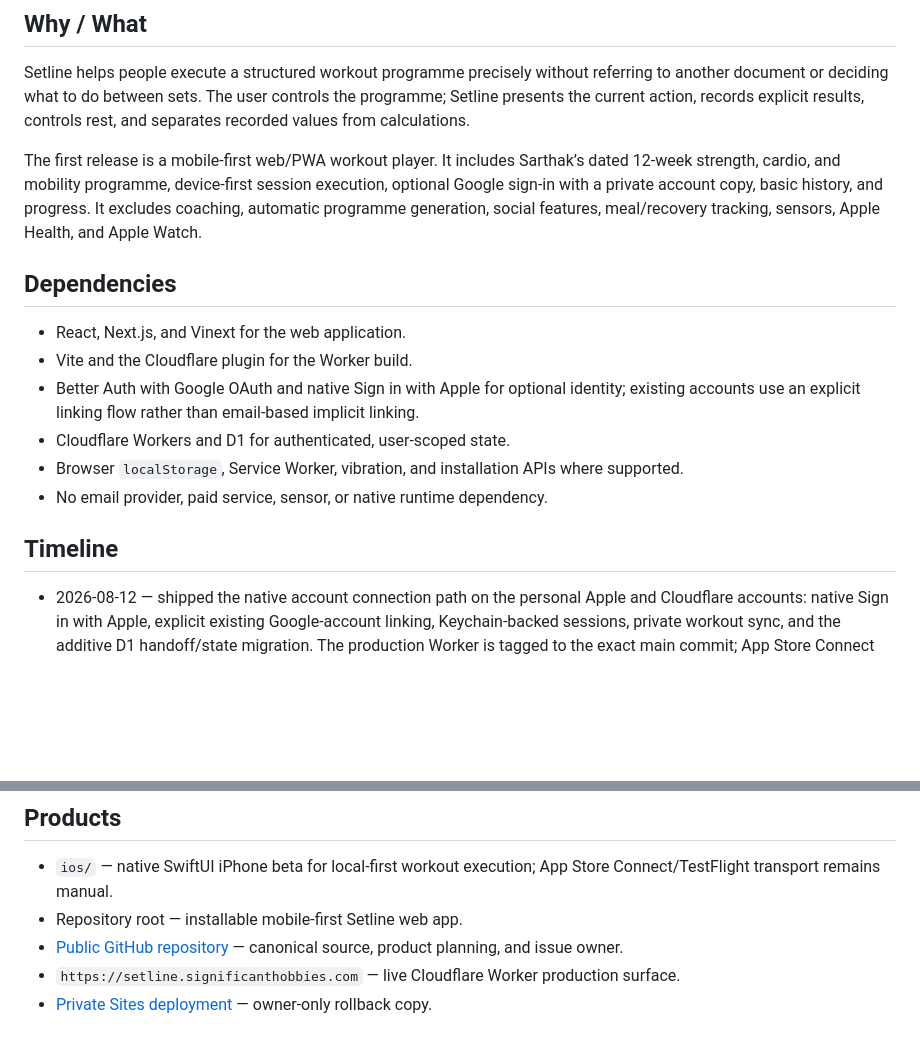
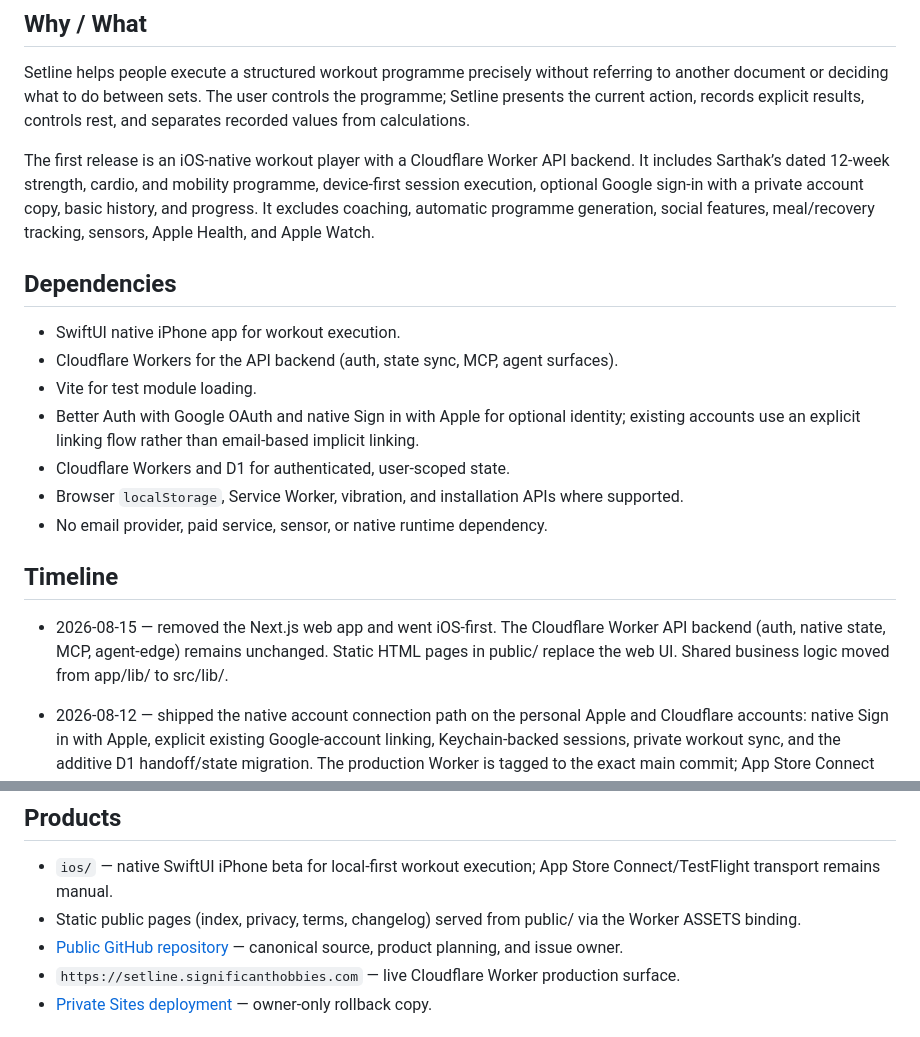
Before and after one commit to Significant-Hobbies/setline, a Markdown page: PROJECT_STATUS.md, 2 parts joined by grey strips. Drawn GitHub-style; blank space fills up the shorter version.

Commit message:
docs: update PROJECT_STATUS for iOS-first direction
Generated with [Devin](https://devin.ai)

Co-Authored-By: Devin <158243242+devin-ai-integration[bot]@users.noreply.github.com>

```diff
--- a/PROJECT_STATUS.md
+++ b/PROJECT_STATUS.md
@@ -4,7 +4,7 @@
 
 Setline helps people execute a structured workout programme precisely without referring to another document or deciding what to do between sets. The user controls the programme; Setline presents the current action, records explicit results, controls rest, and separates recorded values from calculations.
 
-The first release is a mobile-first web/PWA workout player. It includes
+The first release is an iOS-native workout player with a Cloudflare Worker API backend. It includes
 Sarthak’s dated 12-week strength, cardio, and mobility programme, device-first
 session execution, optional Google sign-in with a private account copy, basic
 history, and progress. It excludes coaching, automatic programme generation,
@@ -12,8 +12,9 @@ social features, meal/recovery tracking, sensors, Apple Health, and Apple Watch.
 
 ## Dependencies
 
-- React, Next.js, and Vinext for the web application.
-- Vite and the Cloudflare plugin for the Worker build.
+- SwiftUI native iPhone app for workout execution.
+- Cloudflare Workers for the API backend (auth, state sync, MCP, agent surfaces).
+- Vite for test module loading.
 - Better Auth with Google OAuth and native Sign in with Apple for optional
   identity; existing accounts use an explicit linking flow rather than
   email-based implicit linking.
@@ -22,6 +23,8 @@ social features, meal/recovery tracking, sensors, Apple Health, and Apple Watch.
 - No email provider, paid service, sensor, or native runtime dependency.
 
 ## Timeline
+
+- 2026-08-15 — removed the Next.js web app and went iOS-first. The Cloudflare Worker API backend (auth, native state, MCP, agent-edge) remains unchanged. Static HTML pages in public/ replace the web UI. Shared business logic moved from app/lib/ to src/lib/.
 
 - 2026-08-12 — shipped the native account connection path on the personal
   Apple and Cloudflare accounts: native Sign in with Apple, explicit existing
@@ -87,7 +90,7 @@ social features, meal/recovery tracking, sensors, Apple Health, and Apple Watch.
 
 - `ios/` — native SwiftUI iPhone beta for local-first workout execution;
   App Store Connect/TestFlight transport remains manual.
-- Repository root — installable mobile-first Setline web app.
+- Static public pages (index, privacy, terms, changelog) served from public/ via the Worker ASSETS binding.
 - [Public GitHub repository](https://github.com/Significant-Hobbies/setline) —
   canonical source, product planning, and issue owner.
 - `https://setline.significanthobbies.com` — live Cloudflare Worker production
```
